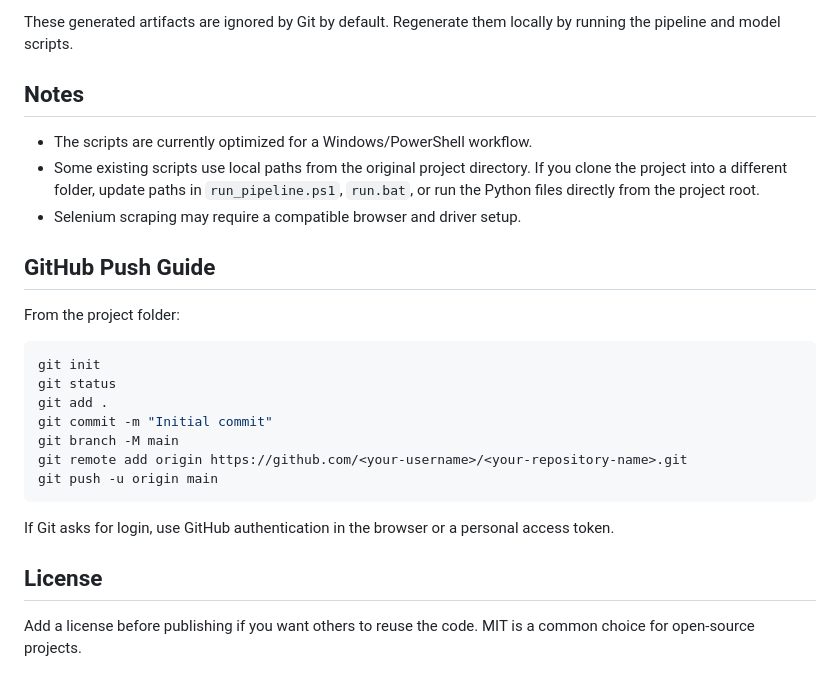
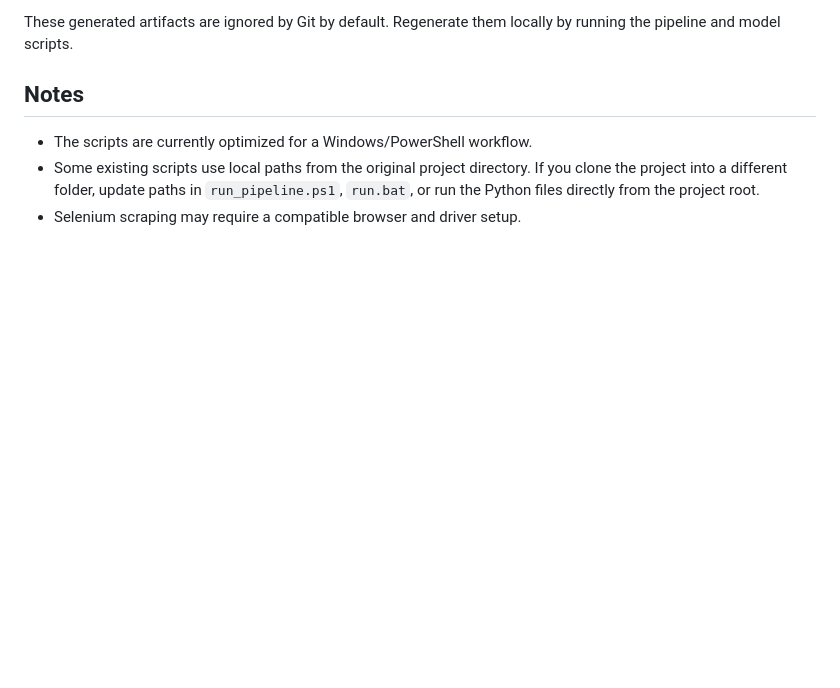
Before and after one commit to itssameerkhaan/india-egg-price-analysis-forecasting-dashboard, a Markdown page: README.md, the part around the change. Rendered like a GitHub page; blank space fills up the shorter version.

Commit message:
Remove GitHub push guide and license information
Removed GitHub push guide and license section from README.

````diff
--- a/README.md
+++ b/README.md
@@ -180,23 +180,3 @@ These generated artifacts are ignored by Git by default. Regenerate them locally
 - The scripts are currently optimized for a Windows/PowerShell workflow.
 - Some existing scripts use local paths from the original project directory. If you clone the project into a different folder, update paths in `run_pipeline.ps1`, `run.bat`, or run the Python files directly from the project root.
 - Selenium scraping may require a compatible browser and driver setup.
-
-## GitHub Push Guide
-
-From the project folder:
-
-```powershell
-git init
-git status
-git add .
-git commit -m "Initial commit"
-git branch -M main
-git remote add origin https://github.com/<your-username>/<your-repository-name>.git
-git push -u origin main
-```
-
-If Git asks for login, use GitHub authentication in the browser or a personal access token.
-
-## License
-
-Add a license before publishing if you want others to reuse the code. MIT is a common choice for open-source projects.
````
